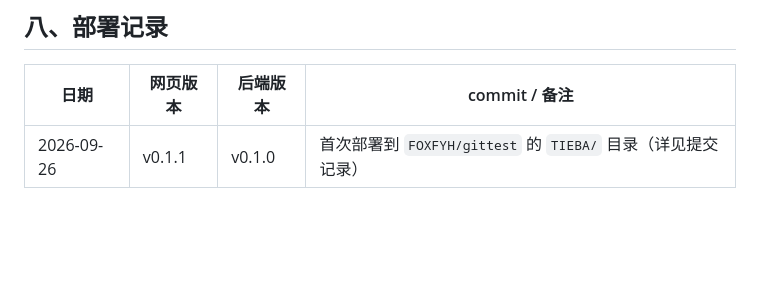
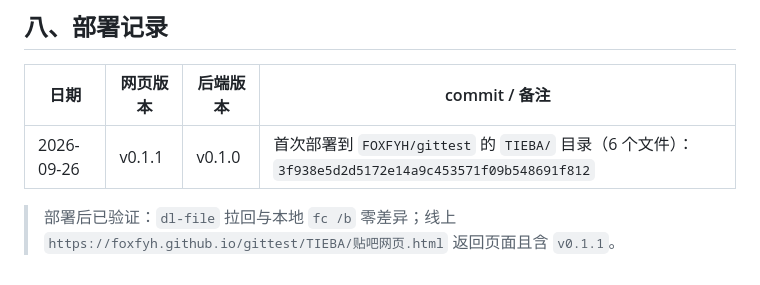
Before and after one commit to FOXFYH/gittest, a Markdown page: TIEBA/部署必看.md, the part around the change. Rendered like a GitHub page; blank space fills up the shorter version.

Commit message:
CLI 上传 TIEBA/部署必看.md

```diff
--- a/TIEBA/部署必看.md
+++ b/TIEBA/部署必看.md
@@ -123,4 +123,7 @@ py "...\github助手含CLI.py" url      FOXFYH/gittest "TIEBA/贴吧网页.html"
 
 | 日期 | 网页版本 | 后端版本 | commit / 备注 |
 |---|---|---|---|
-| 2026-09-26 | v0.1.1 | v0.1.0 | 首次部署到 `FOXFYH/gittest` 的 `TIEBA/` 目录（详见提交记录） |
+| 2026-09-26 | v0.1.1 | v0.1.0 | 首次部署到 `FOXFYH/gittest` 的 `TIEBA/` 目录（6 个文件）：`3f938e5d2d5172e14a9c453571f09b548691f812` |
+
+> 部署后已验证：`dl-file` 拉回与本地 `fc /b` 零差异；线上
+> `https://foxfyh.github.io/gittest/TIEBA/贴吧网页.html` 返回页面且含 `v0.1.1`。
```
